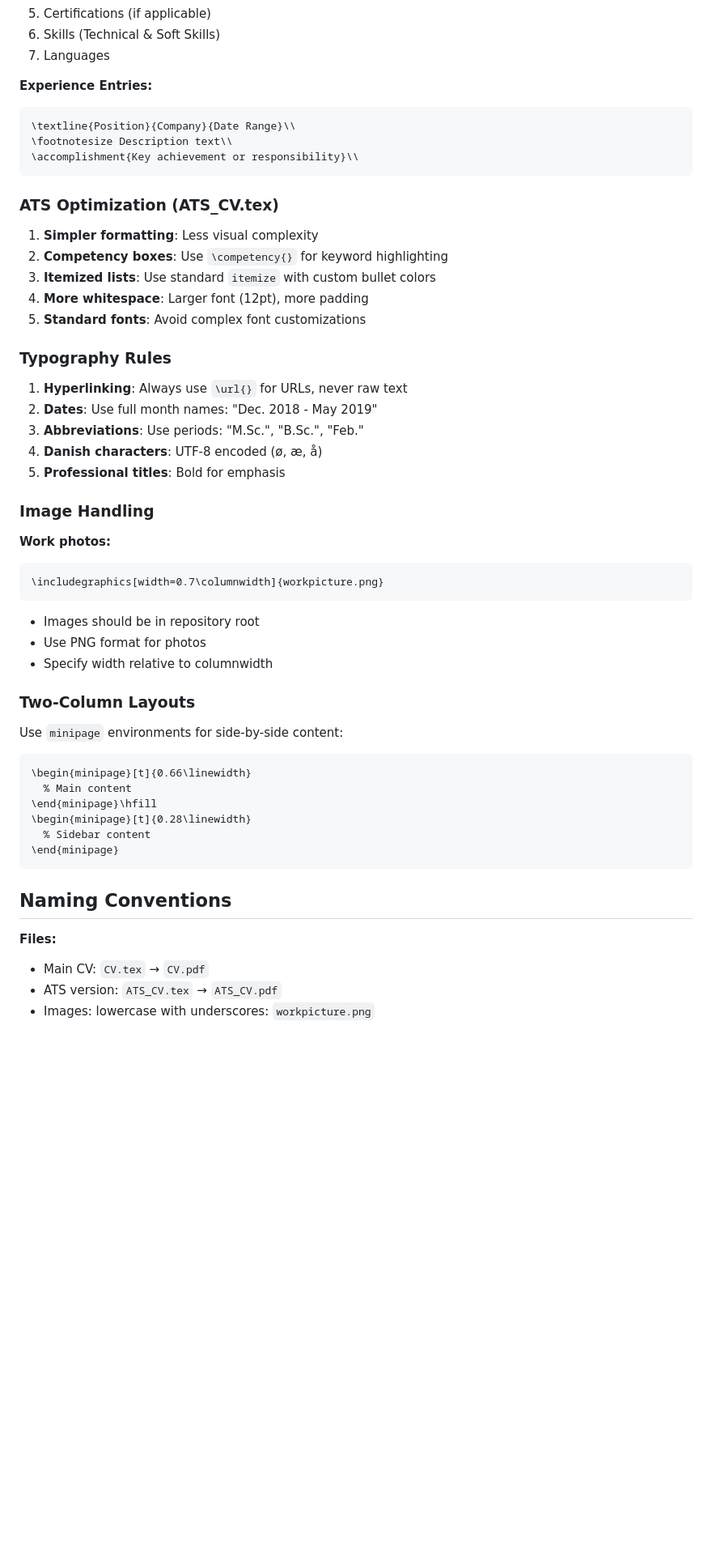
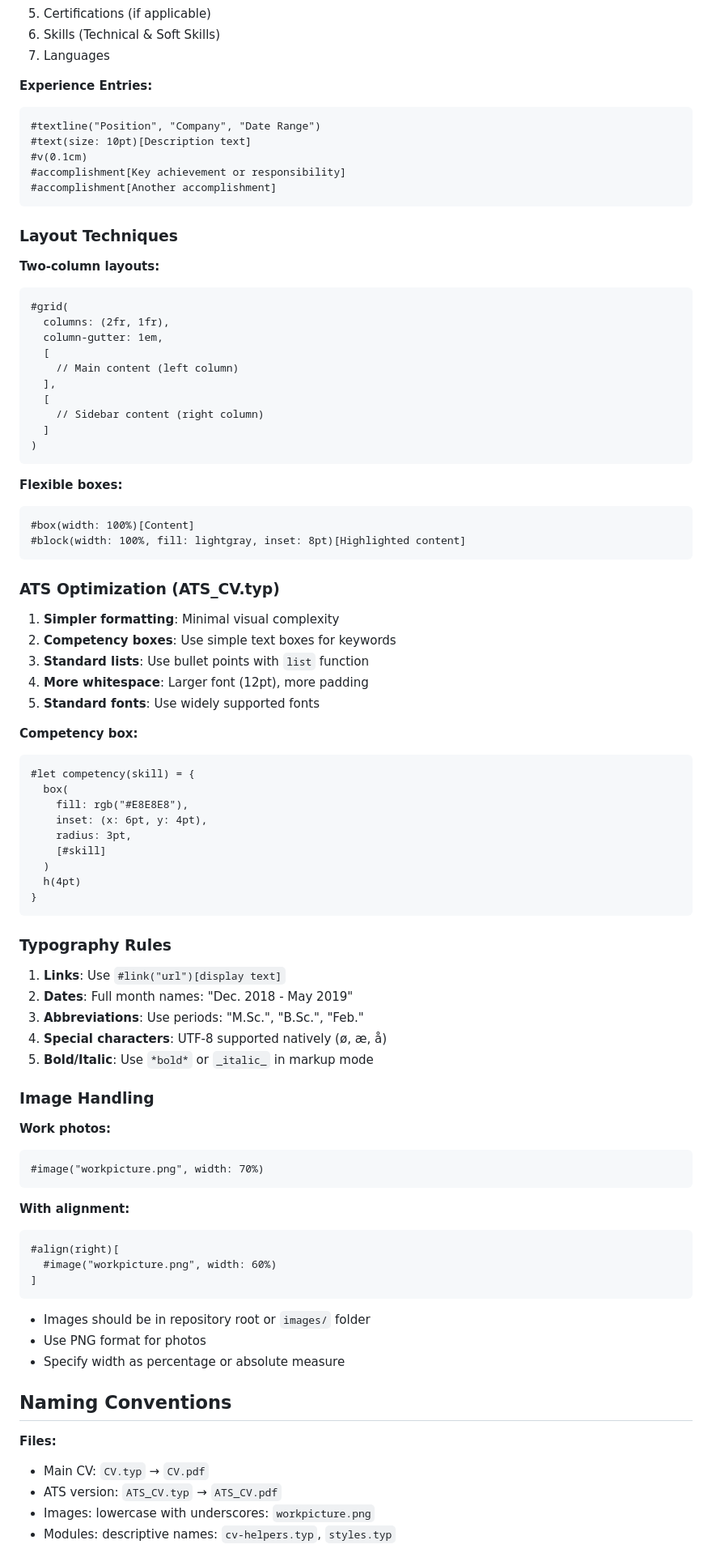
Before and after one commit to rogvid/recv, a Markdown page: AGENTS.md, the part around one of its changes. Shown at 81% size. GitHub-like rendering; blank space fills up the shorter version.

````diff
--- a/AGENTS.md
+++ b/AGENTS.md
@@ -148,55 +196,88 @@ aspell --mode=tex check CV.tex
 7. Languages
 
 **Experience Entries:**
-```latex
-\textline{Position}{Company}{Date Range}\\
-\footnotesize Description text\\
-\accomplishment{Key achievement or responsibility}\\
+```typst
+#textline("Position", "Company", "Date Range")
+#text(size: 10pt)[Description text]
+#v(0.1cm)
+#accomplishment[Key achievement or responsibility]
+#accomplishment[Another accomplishment]
 ```
 
-### ATS Optimization (ATS_CV.tex)
+### Layout Techniques
 
-1. **Simpler formatting**: Less visual complexity
-2. **Competency boxes**: Use `\competency{}` for keyword highlighting
-3. **Itemized lists**: Use standard `itemize` with custom bullet colors
+**Two-column layouts:**
+```typst
+#grid(
+  columns: (2fr, 1fr),
+  column-gutter: 1em,
+  [
+    // Main content (left column)
+  ],
+  [
+    // Sidebar content (right column)
+  ]
+)
+```
+
+**Flexible boxes:**
+```typst
+#box(width: 100%)[Content]
+#block(width: 100%, fill: lightgray, inset: 8pt)[Highlighted content]
+```
+
+### ATS Optimization (ATS_CV.typ)
+
+1. **Simpler formatting**: Minimal visual complexity
+2. **Competency boxes**: Use simple text boxes for keywords
+3. **Standard lists**: Use bullet points with `list` function
 4. **More whitespace**: Larger font (12pt), more padding
-5. **Standard fonts**: Avoid complex font customizations
+5. **Standard fonts**: Use widely supported fonts
+
+**Competency box:**
+```typst
+#let competency(skill) = {
+  box(
+    fill: rgb("#E8E8E8"),
+    inset: (x: 6pt, y: 4pt),
+    radius: 3pt,
+    [#skill]
+  )
+  h(4pt)
+}
+```
 
 ### Typography Rules
 
-1. **Hyperlinking**: Always use `\url{}` for URLs, never raw text
-2. **Dates**: Use full month names: "Dec. 2018 - May 2019"
+1. **Links**: Use `#link("url")[display text]`
+2. **Dates**: Full month names: "Dec. 2018 - May 2019"
 3. **Abbreviations**: Use periods: "M.Sc.", "B.Sc.", "Feb."
-4. **Danish characters**: UTF-8 encoded (ø, æ, å)
-5. **Professional titles**: Bold for emphasis
+4. **Special characters**: UTF-8 supported natively (ø, æ, å)
+5. **Bold/Italic**: Use `*bold*` or `_italic_` in markup mode
 
 ### Image Handling
 
 **Work photos:**
-```latex
-\includegraphics[width=0.7\columnwidth]{workpicture.png}
+```typst
+#image("workpicture.png", width: 70%)
 ```
 
-- Images should be in repository root
+**With alignment:**
+```typst
+#align(right)[
+  #image("workpicture.png", width: 60%)
+]
+```
+
+- Images should be in repository root or `images/` folder
 - Use PNG format for photos
-- Specify width relative to columnwidth
-
-### Two-Column Layouts
-
-Use `minipage` environments for side-by-side content:
-```latex
-\begin{minipage}[t]{0.66\linewidth}
-  % Main content
-\end{minipage}\hfill
-\begin{minipage}[t]{0.28\linewidth}
-  % Sidebar content
-\end{minipage}
-```
+- Specify width as percentage or absolute measure
 
 ## Naming Conventions
 
 **Files:**
-- Main CV: `CV.tex` → `CV.pdf`
-- ATS version: `ATS_CV.tex` → `ATS_CV.pdf`
+- Main CV: `CV.typ` → `CV.pdf`
+- ATS version: `ATS_CV.typ` → `ATS_CV.pdf`
 - Images: lowercase with underscores: `workpicture.png`
+- Modules: descriptive names: `cv-helpers.typ`, `styles.typ`
 
````
Also changed, not shown: other parts of AGENTS.md (+222 -110 lines).
